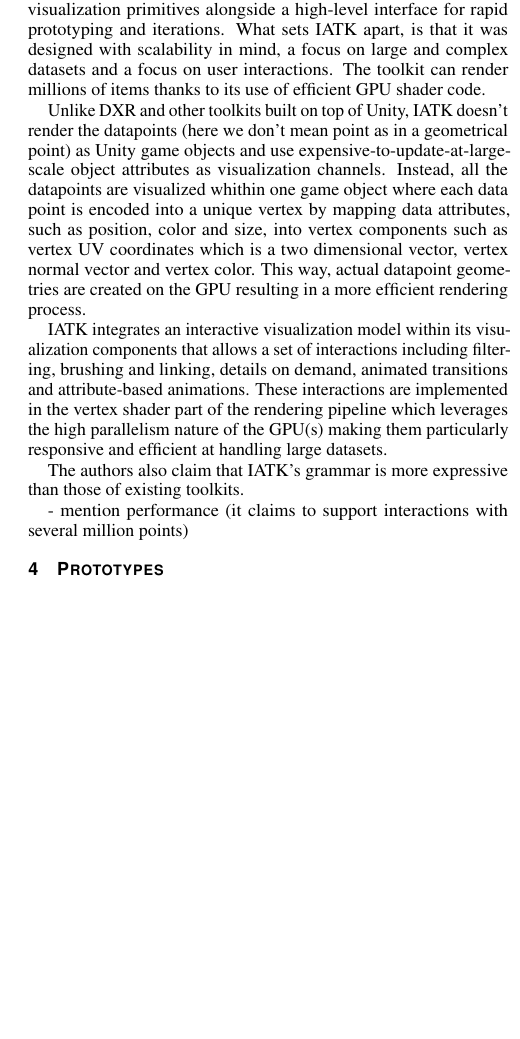
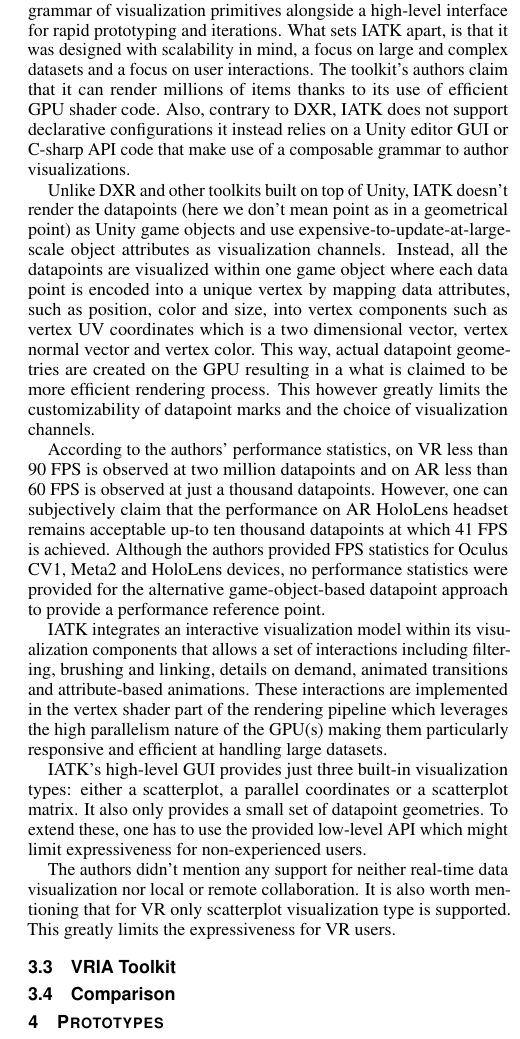
Before and after one commit to walcht/IA-Tools, a LaTeX document (template.tex): part of one column of page 2 of 2 before the commit and part of one column of page 2 of 3 after it, cut so that both start at the same text, the shorter picture padded with empty space. Compiled offline with pdfLaTeX.

Commit message:
add final improvements to IATK; remove template pdf from gitignore;

```diff
--- a/template.tex
+++ b/template.tex
@@ -178,21 +178,35 @@
 fine-grained authoring and extending the visualizations.
 
 To some degree of similarity to DXR, IATK relies on a high-level declarative
-grammar by providing a composable grammar of visualization primitives alongside
-a high-level interface for rapid prototyping and iterations. What sets IATK
-apart, is that it was designed with scalability in mind, a focus on large
-and complex datasets and a focus on user interactions. The toolkit can render
-millions of items thanks to its use of efficient GPU shader code.
+grammar of graphics by providing a composable grammar of visualization
+primitives alongside a high-level interface for rapid prototyping and
+iterations. What sets IATK apart, is that it was designed with scalability in
+mind, a focus on large and complex datasets and a focus on user interactions.
+The toolkit's authors claim that it can render millions of items thanks to its
+use of efficient GPU shader code. Also, contrary to DXR, IATK does not support
+declarative configurations it instead relies on a Unity editor GUI or C-sharp
+API code that make use of a composable grammar to author visualizations.
 
 Unlike DXR and other toolkits built on top of Unity, IATK doesn't render
 the datapoints (here we don't mean point as in a geometrical point) as Unity
 game objects and use expensive-to-update-at-large-scale object attributes as
-visualization channels. Instead, all the datapoints are visualized whithin one
+visualization channels. Instead, all the datapoints are visualized within one
 game object where each data point is encoded into a unique vertex by mapping
 data attributes, such as position, color and size, into vertex components such
 as vertex UV coordinates which is a two dimensional vector, vertex normal vector
 and vertex color. This way, actual datapoint geometries are created on the GPU
-resulting in a more efficient rendering process.
+resulting in a what is claimed to be more efficient rendering process. This
+however greatly limits the customizability of datapoint marks and the choice
+of visualization channels.
+
+According to the authors' performance statistics, on VR less than 90 FPS is
+observed at two million datapoints and on AR less than 60 FPS is observed at
+just a thousand datapoints. However, one can subjectively claim that the performance on AR
+HoloLens headset remains acceptable up-to ten thousand datapoints at which 41
+FPS is achieved. Although the authors provided FPS statistics for Oculus CV1,
+Meta2 and HoloLens devices, no performance statistics were provided for the
+alternative game-object-based datapoint approach to provide a performance
+reference point.
 
 IATK integrates an interactive visualization model within its visualization
 components that allows a set of interactions including filtering, brushing and
@@ -201,12 +215,20 @@
 pipeline which leverages the high parallelism nature of the GPU(s) making them
 particularly responsive and efficient at handling large datasets.
 
-The authors also claim that IATK's grammar is more expressive
-than those of existing toolkits.
+IATK's high-level GUI provides just three built-in visualization types:
+either a scatterplot, a parallel coordinates or a scatterplot matrix. It also
+only provides a small set of datapoint geometries. To extend these, one has to
+use the provided low-level API which might limit expressiveness for
+non-experienced users.
 
+The authors didn't mention any support for neither real-time data
+visualization nor local or remote collaboration. It is also worth mentioning
+that for VR only scatterplot visualization type is supported. This greatly
+limits the expressiveness for VR users.
 
-- mention performance (it claims to support interactions with several million
-points)
+\subsection{VRIA Toolkit}
+
+\subsection{Comparison}
 
 \section{Prototypes}
 \subsection{Uplift}
```
Also changed, not shown: template.bib (+17 -24 lines), template.pdf (added), template.tex (6 more changed lines), 2 other files.
